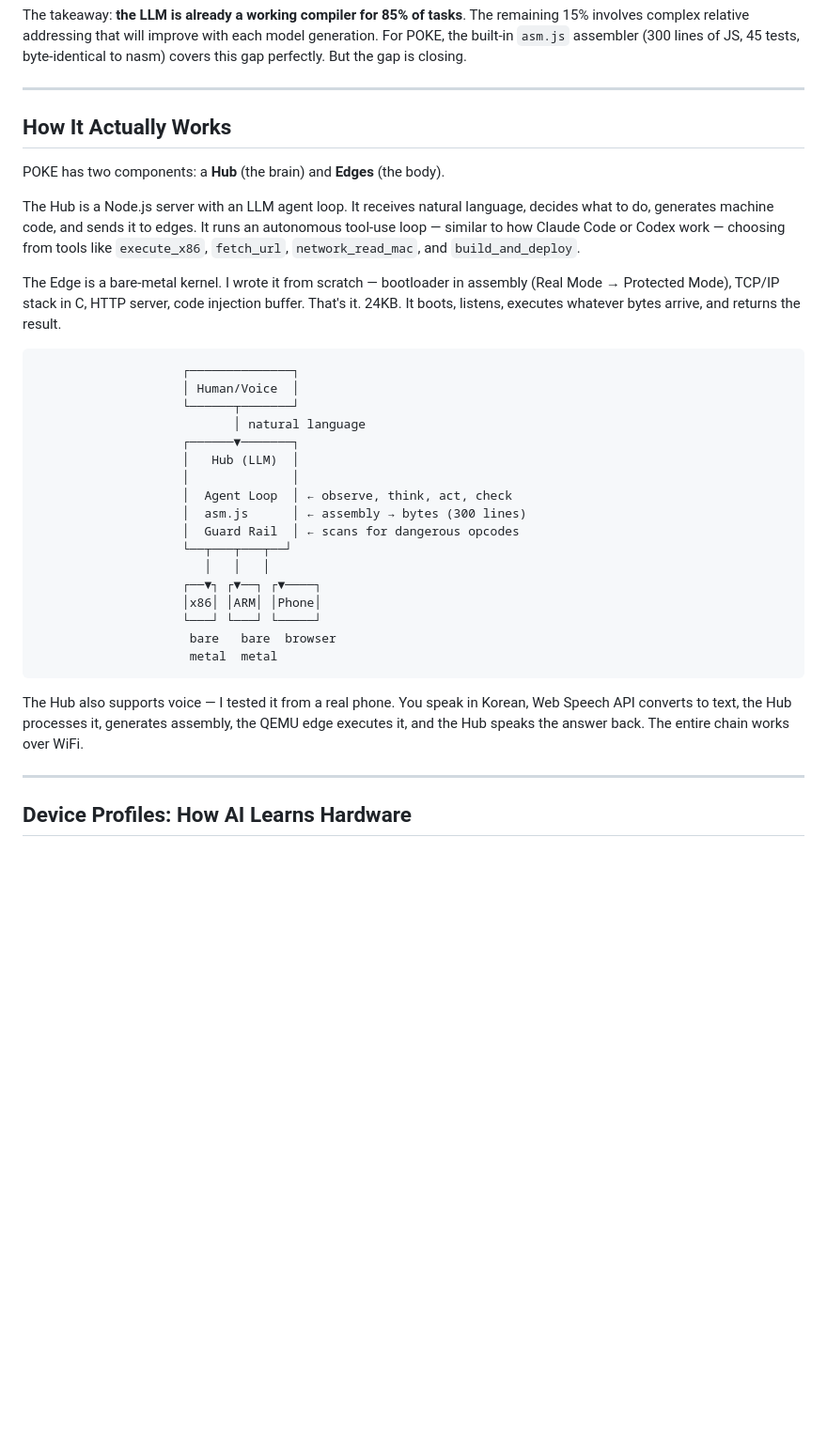
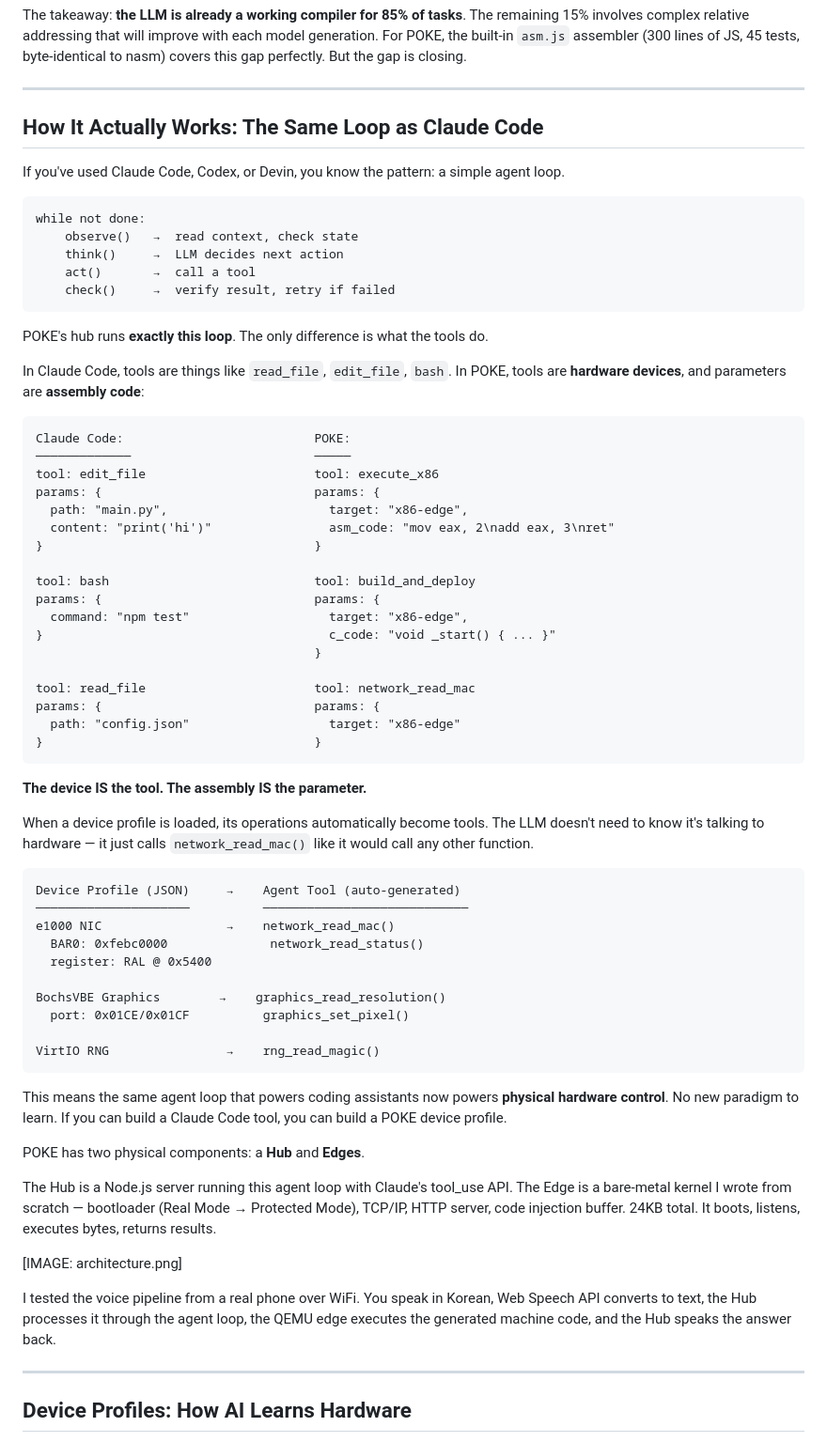
Before and after one commit to CSP911/poke, a Markdown page: docs/medium-article.md, the part around the change. Shown at 94% size. GitHub-like rendering; blank space fills up the shorter version.

Commit message:
docs: clarify agent loop = same as Claude Code/Codex, device = tool, asm = param
Co-Authored-By: Claude Opus 4.6 (1M context) <noreply@anthropic.com>

````diff
--- a/docs/medium-article.md
+++ b/docs/medium-article.md
@@ -127,35 +127,69 @@ The takeaway: **the LLM is already a working compiler for 85% of tasks**. The re
 
 ---
 
-## How It Actually Works
+## How It Actually Works: The Same Loop as Claude Code
 
-POKE has two components: a **Hub** (the brain) and **Edges** (the body).
-
-The Hub is a Node.js server with an LLM agent loop. It receives natural language, decides what to do, generates machine code, and sends it to edges. It runs an autonomous tool-use loop — similar to how Claude Code or Codex work — choosing from tools like `execute_x86`, `fetch_url`, `network_read_mac`, and `build_and_deploy`.
-
-The Edge is a bare-metal kernel. I wrote it from scratch — bootloader in assembly (Real Mode → Protected Mode), TCP/IP stack in C, HTTP server, code injection buffer. That's it. 24KB. It boots, listens, executes whatever bytes arrive, and returns the result.
+If you've used Claude Code, Codex, or Devin, you know the pattern: a simple agent loop.
 
 ```
-                    ┌──────────────┐
-                    │ Human/Voice  │
-                    └──────┬───────┘
-                           │ natural language
-                    ┌──────▼───────┐
-                    │   Hub (LLM)  │
-                    │              │
-                    │  Agent Loop  │ ← observe, think, act, check
-                    │  asm.js      │ ← assembly → bytes (300 lines)
-                    │  Guard Rail  │ ← scans for dangerous opcodes
-                    └──┬───┬───┬──┘
-                       │   │   │
-                    ┌──▼┐ ┌▼──┐ ┌▼────┐
-                    │x86│ │ARM│ │Phone│
-                    └───┘ └───┘ └─────┘
-                     bare   bare  browser
-                     metal  metal
+while not done:
+    observe()   →  read context, check state
+    think()     →  LLM decides next action
+    act()       →  call a tool
+    check()     →  verify result, retry if failed
 ```
 
-The Hub also supports voice — I tested it from a real phone. You speak in Korean, Web Speech API converts to text, the Hub processes it, generates assembly, the QEMU edge executes it, and the Hub speaks the answer back. The entire chain works over WiFi.
+POKE's hub runs **exactly this loop**. The only difference is what the tools do.
+
+In Claude Code, tools are things like `read_file`, `edit_file`, `bash`. In POKE, tools are **hardware devices**, and parameters are **assembly code**:
+
+```
+Claude Code:                          POKE:
+─────────────                         ─────
+tool: edit_file                       tool: execute_x86
+params: {                             params: {
+  path: "main.py",                      target: "x86-edge",
+  content: "print('hi')"                asm_code: "mov eax, 2\nadd eax, 3\nret"
+}                                     }
+
+tool: bash                            tool: build_and_deploy
+params: {                             params: {
+  command: "npm test"                   target: "x86-edge",
+}                                       c_code: "void _start() { ... }"
+                                      }
+
+tool: read_file                       tool: network_read_mac
+params: {                             params: {
+  path: "config.json"                   target: "x86-edge"
+}                                     }
+```
+
+**The device IS the tool. The assembly IS the parameter.**
+
+When a device profile is loaded, its operations automatically become tools. The LLM doesn't need to know it's talking to hardware — it just calls `network_read_mac()` like it would call any other function.
+
+```
+Device Profile (JSON)     →    Agent Tool (auto-generated)
+─────────────────────          ────────────────────────────
+e1000 NIC                 →    network_read_mac()
+  BAR0: 0xfebc0000              network_read_status()
+  register: RAL @ 0x5400
+
+BochsVBE Graphics        →    graphics_read_resolution()
+  port: 0x01CE/0x01CF          graphics_set_pixel()
+
+VirtIO RNG                →    rng_read_magic()
+```
+
+This means the same agent loop that powers coding assistants now powers **physical hardware control**. No new paradigm to learn. If you can build a Claude Code tool, you can build a POKE device profile.
+
+POKE has two physical components: a **Hub** and **Edges**.
+
+The Hub is a Node.js server running this agent loop with Claude's tool_use API. The Edge is a bare-metal kernel I wrote from scratch — bootloader (Real Mode → Protected Mode), TCP/IP, HTTP server, code injection buffer. 24KB total. It boots, listens, executes bytes, returns results.
+
+[IMAGE: architecture.png]
+
+I tested the voice pipeline from a real phone over WiFi. You speak in Korean, Web Speech API converts to text, the Hub processes it through the agent loop, the QEMU edge executes the generated machine code, and the Hub speaks the answer back.
 
 ---
 
````
